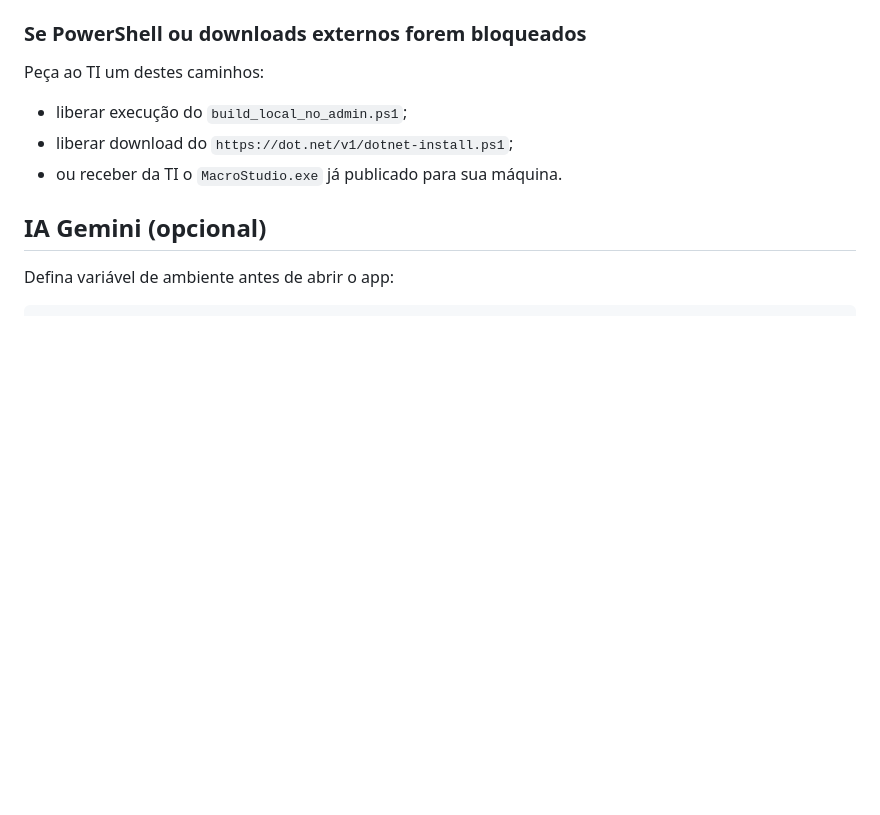
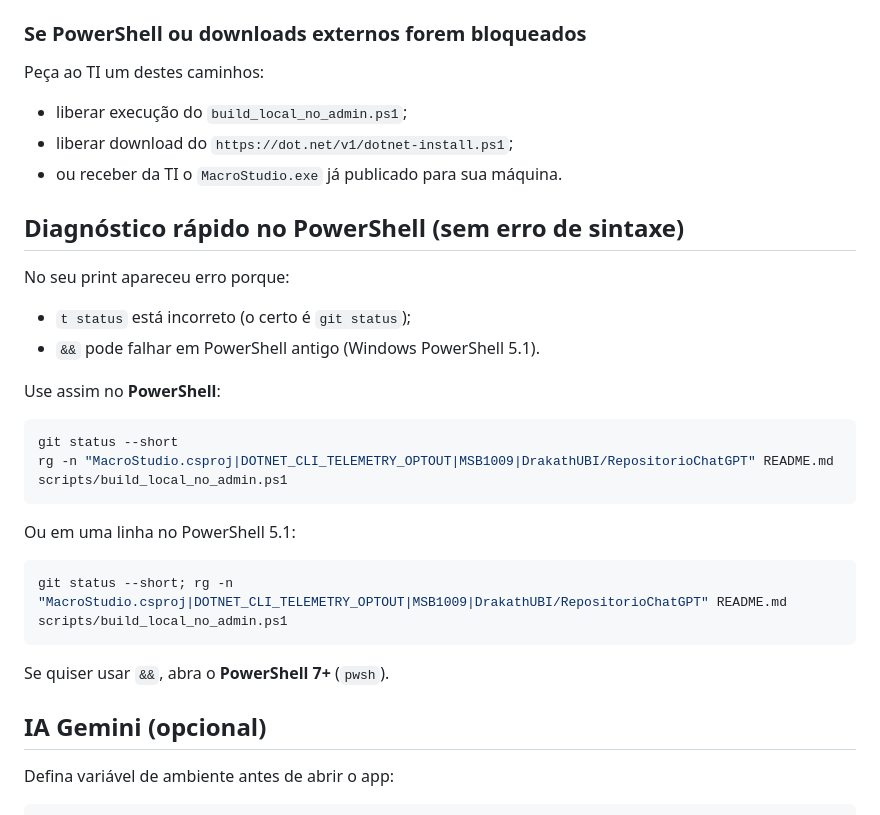
Before and after one commit to DrakathUBI/RepositorioChatGPT, a Markdown page: README.md, the part around the change. Drawn GitHub-style; blank space fills up the shorter version.

Commit message:
docs: corrigir comandos para PowerShell sem &&

````diff
--- a/README.md
+++ b/README.md
@@ -121,6 +121,29 @@ Peça ao TI um destes caminhos:
 - liberar download do `https://dot.net/v1/dotnet-install.ps1`;
 - ou receber da TI o `MacroStudio.exe` já publicado para sua máquina.
 
+
+## Diagnóstico rápido no PowerShell (sem erro de sintaxe)
+
+No seu print apareceu erro porque:
+
+- `t status` está incorreto (o certo é `git status`);
+- `&&` pode falhar em PowerShell antigo (Windows PowerShell 5.1).
+
+Use assim no **PowerShell**:
+
+```powershell
+git status --short
+rg -n "MacroStudio.csproj|DOTNET_CLI_TELEMETRY_OPTOUT|MSB1009|DrakathUBI/RepositorioChatGPT" README.md scripts/build_local_no_admin.ps1
+```
+
+Ou em uma linha no PowerShell 5.1:
+
+```powershell
+git status --short; rg -n "MacroStudio.csproj|DOTNET_CLI_TELEMETRY_OPTOUT|MSB1009|DrakathUBI/RepositorioChatGPT" README.md scripts/build_local_no_admin.ps1
+```
+
+Se quiser usar `&&`, abra o **PowerShell 7+** (`pwsh`).
+
 ## IA Gemini (opcional)
 
 Defina variável de ambiente antes de abrir o app:
````
